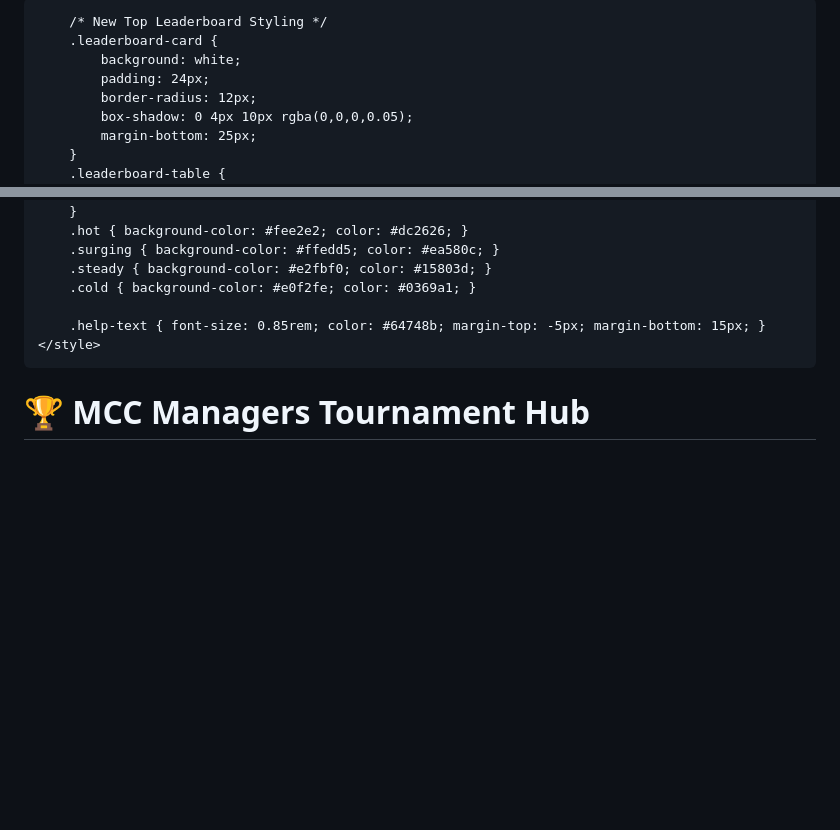
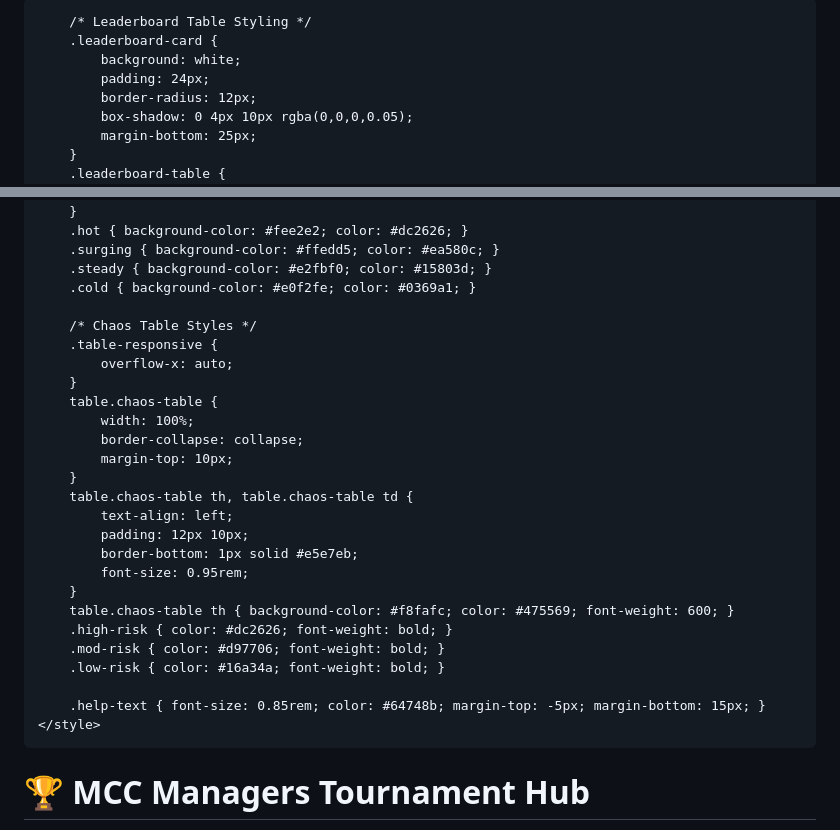
Before and after one commit to ElenaP33130/MCC-POOL---WC2026, a Markdown page: README.md, 2 parts joined by grey strips. Drawn GitHub-style; blank space fills up the shorter version.

```diff
--- a/README.md
+++ b/README.md
@@ -28,7 +28,7 @@
         }
         h1 { margin: 0; font-size: 2.5rem; letter-spacing: -0.5px; }
 
-        /* New Top Leaderboard Styling */
+        /* Leaderboard Table Styling */
         .leaderboard-card {
             background: white;
             padding: 24px;
@@ -95,6 +95,26 @@
         .steady { background-color: #e2fbf0; color: #15803d; }
         .cold { background-color: #e0f2fe; color: #0369a1; }
 
+        /* Chaos Table Styles */
+        .table-responsive {
+            overflow-x: auto;
+        }
+        table.chaos-table {
+            width: 100%;
+            border-collapse: collapse;
+            margin-top: 10px;
+        }
+        table.chaos-table th, table.chaos-table td {
+            text-align: left;
+            padding: 12px 10px;
+            border-bottom: 1px solid #e5e7eb;
+            font-size: 0.95rem;
+        }
+        table.chaos-table th { background-color: #f8fafc; color: #475569; font-weight: 600; }
+        .high-risk { color: #dc2626; font-weight: bold; }
+        .mod-risk { color: #d97706; font-weight: bold; }
+        .low-risk { color: #16a34a; font-weight: bold; }
+
         .help-text { font-size: 0.85rem; color: #64748b; margin-top: -5px; margin-bottom: 15px; }
     </style>
 </head>
```
Also changed, not shown: other parts of README.md (+49 -9 lines).
